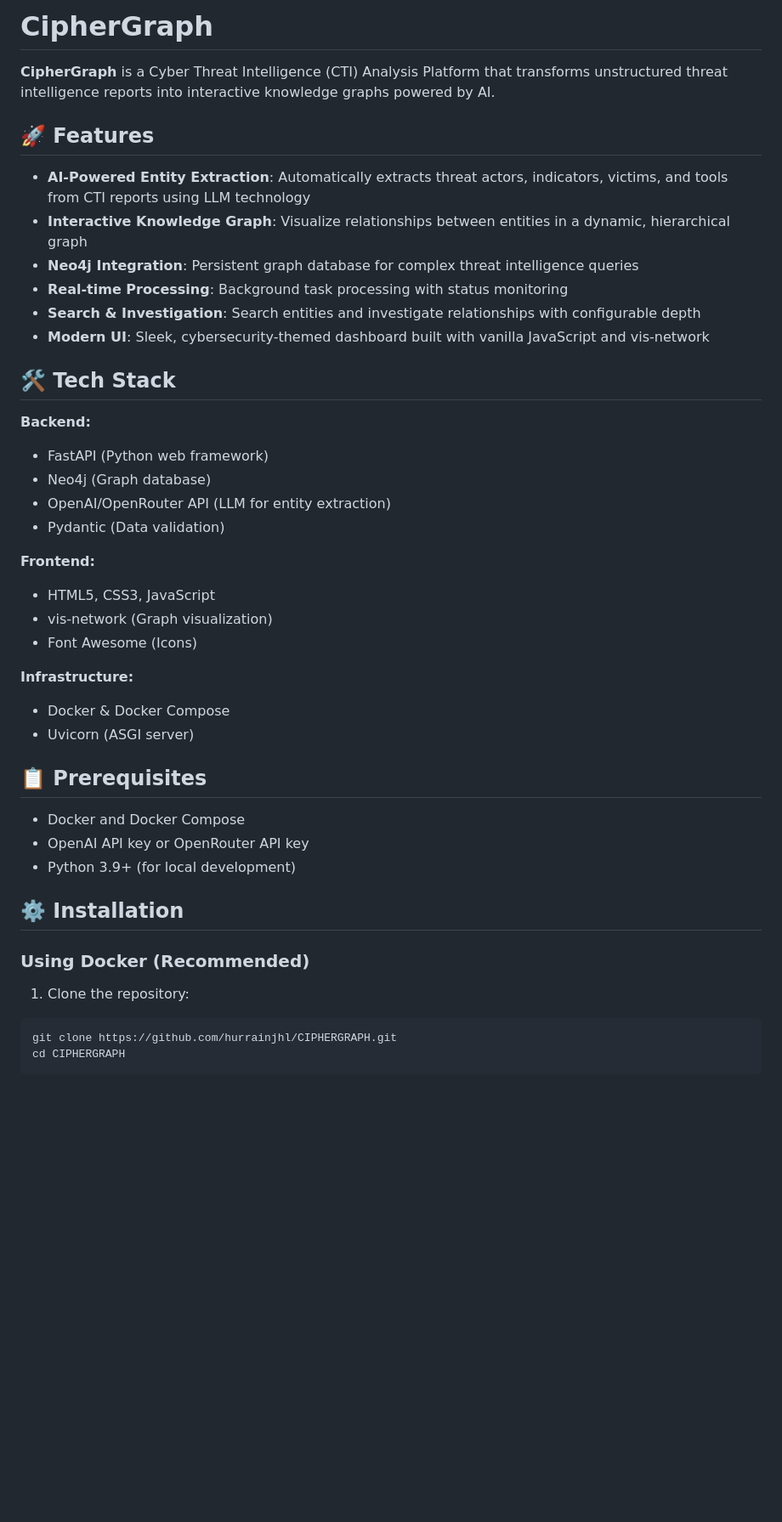
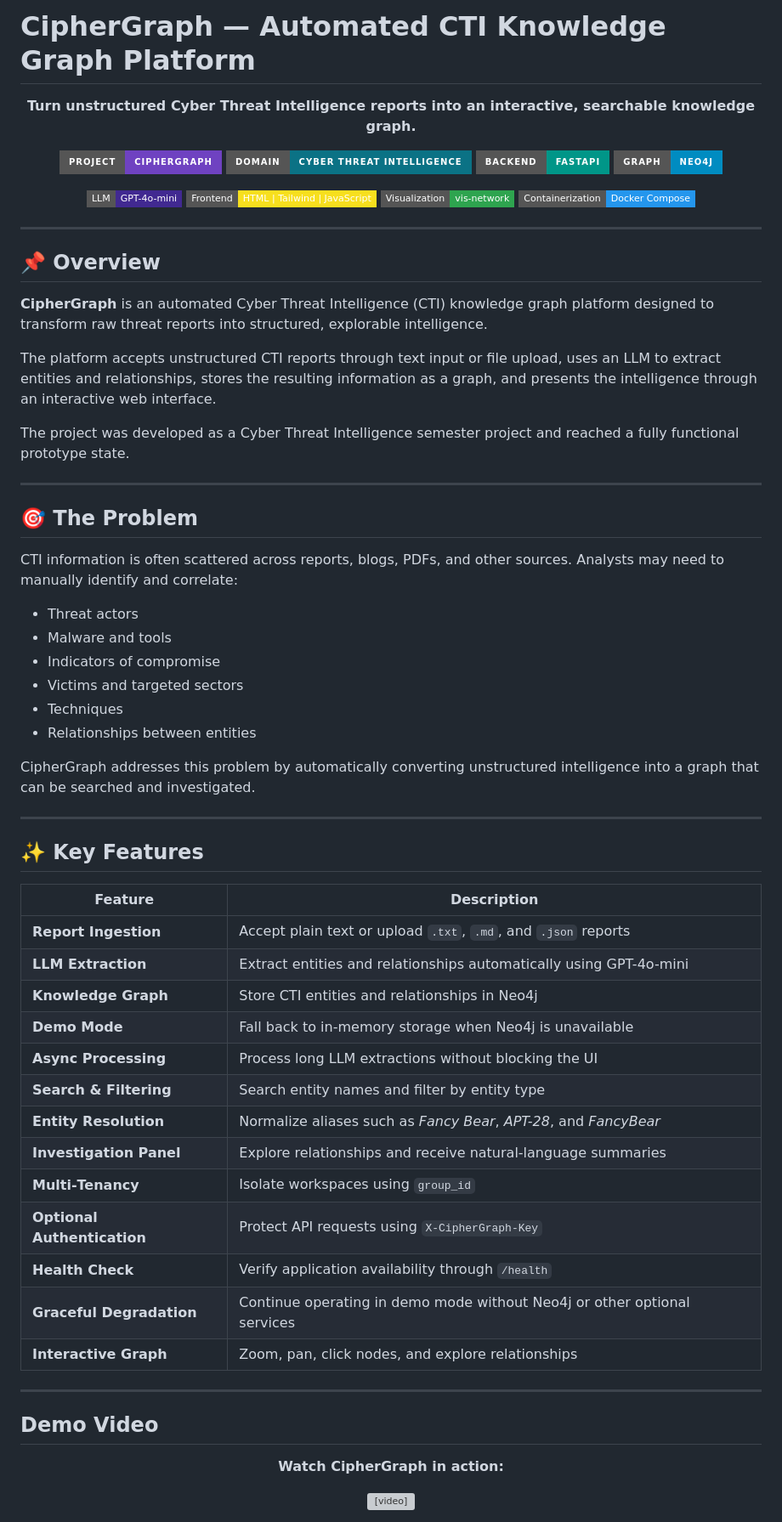
Before and after one commit to hurrainjhl/CIPHERGRAPH, a Markdown page: README.md, the part around one of its changes. Shown at 85% size. GitHub-like rendering; badges without logos; blank space fills up the shorter version; grey boxes are pictures that could not be loaded.

Commit message:
Revise README for improved clarity and structure
Updated the README to enhance clarity and structure, including a new overview, features, and technology stack.

````diff
--- a/README.md
+++ b/README.md
@@ -1,44 +1,80 @@
-# CipherGraph
+# CipherGraph — Automated CTI Knowledge Graph Platform
 
-**CipherGraph** is a Cyber Threat Intelligence (CTI) Analysis Platform that transforms unstructured threat intelligence reports into interactive knowledge graphs powered by AI.
+<p align="center">
+  <strong>Turn unstructured Cyber Threat Intelligence reports into an interactive, searchable knowledge graph.</strong>
+</p>
 
-## 🚀 Features
+<p align="center">
+  <img src="https://img.shields.io/badge/Project-CipherGraph-6f42c1?style=for-the-badge" alt="CipherGraph">
+  <img src="https://img.shields.io/badge/Domain-Cyber%20Threat%20Intelligence-0b7285?style=for-the-badge" alt="CTI">
+  <img src="https://img.shields.io/badge/Backend-FastAPI-009688?style=for-the-badge" alt="FastAPI">
+  <img src="https://img.shields.io/badge/Graph-Neo4j-008CC1?style=for-the-badge" alt="Neo4j">
+</p>
 
-- **AI-Powered Entity Extraction**: Automatically extracts threat actors, indicators, victims, and tools from CTI reports using LLM technology
-- **Interactive Knowledge Graph**: Visualize relationships between entities in a dynamic, hierarchical graph
-- **Neo4j Integration**: Persistent graph database for complex threat intelligence queries
-- **Real-time Processing**: Background task processing with status monitoring
-- **Search & Investigation**: Search entities and investigate relationships with configurable depth
-- **Modern UI**: Sleek, cybersecurity-themed dashboard built with vanilla JavaScript and vis-network
+<p align="center">
+  <img src="https://img.shields.io/badge/LLM-GPT--4o--mini-412991?style=flat-square" alt="GPT-4o-mini">
+  <img src="https://img.shields.io/badge/Frontend-HTML%20%7C%20Tailwind%20%7C%20JavaScript-F7DF1E?style=flat-square" alt="Frontend">
+  <img src="https://img.shields.io/badge/Visualization-vis--network-2ea44f?style=flat-square" alt="vis-network">
+  <img src="https://img.shields.io/badge/Containerization-Docker%20Compose-2496ED?style=flat-square" alt="Docker">
+</p>
 
-## 🛠️ Tech Stack
+---
 
-**Backend:**
-- FastAPI (Python web framework)
-- Neo4j (Graph database)
-- OpenAI/OpenRouter API (LLM for entity extraction)
-- Pydantic (Data validation)
+## 📌 Overview
 
-**Frontend:**
-- HTML5, CSS3, JavaScript
-- vis-network (Graph visualization)
-- Font Awesome (Icons)
+**CipherGraph** is an automated Cyber Threat Intelligence (CTI) knowledge graph platform designed to transform raw threat reports into structured, explorable intelligence.
 
-**Infrastructure:**
-- Docker & Docker Compose
-- Uvicorn (ASGI server)
+The platform accepts unstructured CTI reports through text input or file upload, uses an LLM to extract entities and relationships, stores the resulting information as a graph, and presents the intelligence through an interactive web interface.
 
-## 📋 Prerequisites
+The project was developed as a Cyber Threat Intelligence semester project and reached a fully functional prototype state.
 
-- Docker and Docker Compose
-- OpenAI API key or OpenRouter API key
-- Python 3.9+ (for local development)
+---
 
-## ⚙️ Installation
+## 🎯 The Problem
 
-### Using Docker (Recommended)
+CTI information is often scattered across reports, blogs, PDFs, and other sources. Analysts may need to manually identify and correlate:
 
-1. Clone the repository:
-```bash
-git clone https://github.com/hurrainjhl/CIPHERGRAPH.git
-cd CIPHERGRAPH
+- Threat actors
+- Malware and tools
+- Indicators of compromise
+- Victims and targeted sectors
+- Techniques
+- Relationships between entities
+
+CipherGraph addresses this problem by automatically converting unstructured intelligence into a graph that can be searched and investigated.
+
+---
+
+## ✨ Key Features
+
+| Feature | Description |
+|---------|-------------|
+|  **Report Ingestion** | Accept plain text or upload `.txt`, `.md`, and `.json` reports |
+|  **LLM Extraction** | Extract entities and relationships automatically using GPT-4o-mini |
+|  **Knowledge Graph** | Store CTI entities and relationships in Neo4j |
+|  **Demo Mode** | Fall back to in-memory storage when Neo4j is unavailable |
+|  **Async Processing** | Process long LLM extractions without blocking the UI |
+|  **Search & Filtering** | Search entity names and filter by entity type |
+|  **Entity Resolution** | Normalize aliases such as _Fancy Bear_, _APT-28_, and _FancyBear_ |
+|  **Investigation Panel** | Explore relationships and receive natural‑language summaries |
+|  **Multi‑Tenancy** | Isolate workspaces using `group_id` |
+|  **Optional Authentication** | Protect API requests using `X-CipherGraph-Key` |
+|  **Health Check** | Verify application availability through `/health` |
+|  **Graceful Degradation** | Continue operating in demo mode without Neo4j or other optional services |
+|  **Interactive Graph** | Zoom, pan, click nodes, and explore relationships |
+
+---
+
+##  Demo Video
+
+<p align="center">
+  <strong>Watch CipherGraph in action:</strong>
+</p>
+
+<p align="center">
+  <video controls width="100%" style="max-width: 800px; border-radius: 8px; border: 1px solid #333;">
+    <source src="demo.mp4" type="video/mp4">
+    Your browser does not support the video tag.
+  </video>
+</p>
+
````
Also changed, not shown: other parts of README.md (+196 -157 lines).
